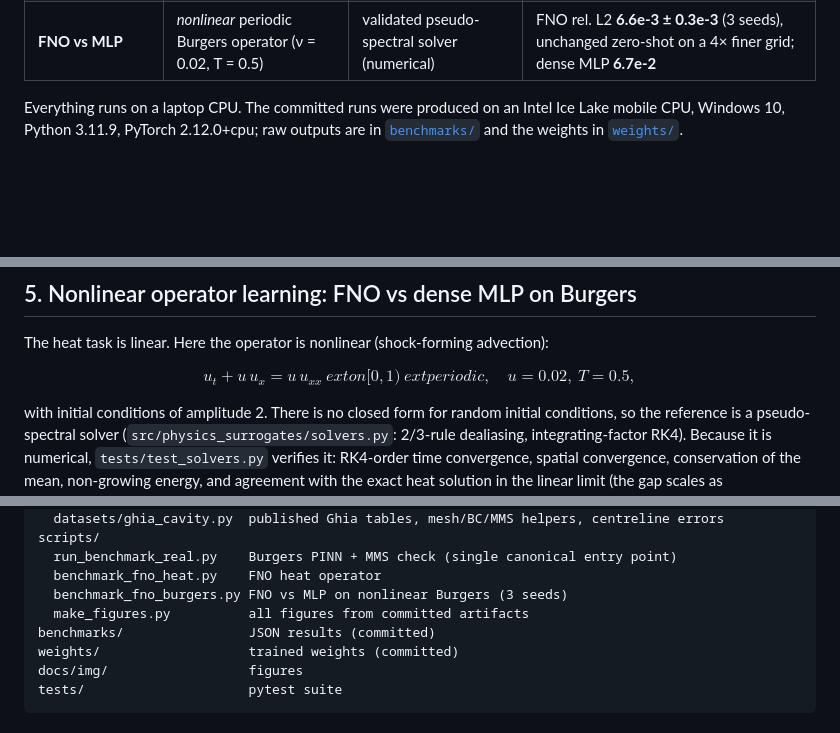
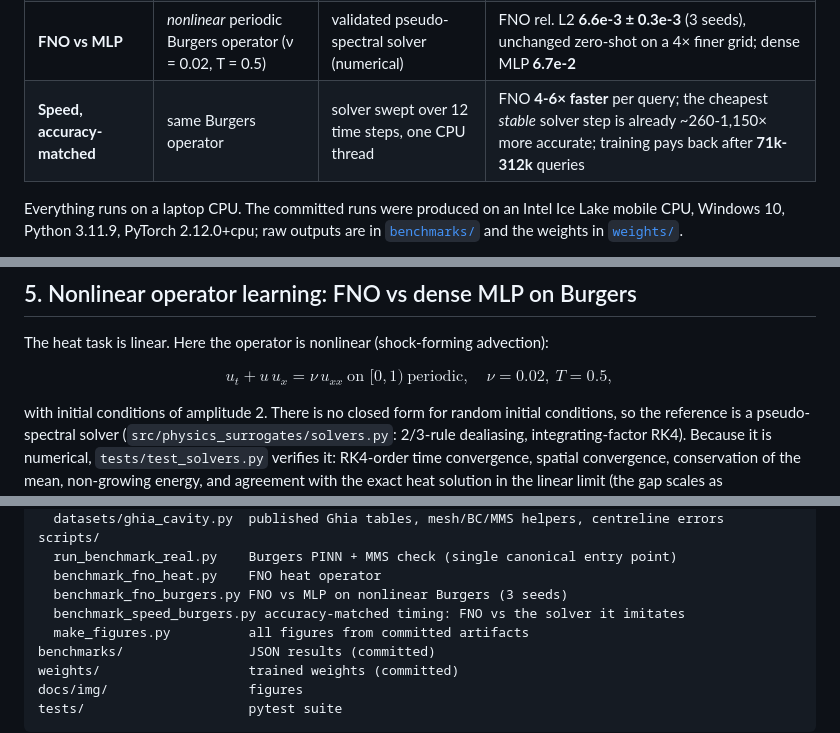
Before and after one commit to elmoutaouakiltarik-web/physics-surrogate-benchmarks, a Markdown page: README.md, 3 parts joined by grey strips. Drawn GitHub-style; blank space fills up the shorter version.

```diff
--- a/README.md
+++ b/README.md
@@ -14,6 +14,7 @@ reported error is the error of the model and not the error of a solver:
 | **PINN** | 1D viscous Burgers, ν = 0.01/π | Cole–Hopf exact solution | rel. L2 **2.54e-2**, R² **0.99936** at t = 0.5 |
 | **FNO** (Fourier Neural Operator) | periodic heat operator u(·,0) → u(·,T) | exact Fourier-space solution | rel. L2 **4.93e-4** on the training grid, **5.13e-4** zero-shot on a 4× finer grid |
 | **FNO vs MLP** | *nonlinear* periodic Burgers operator (ν = 0.02, T = 0.5) | validated pseudo-spectral solver (numerical) | FNO rel. L2 **6.6e-3 ± 0.3e-3** (3 seeds), unchanged zero-shot on a 4× finer grid; dense MLP **6.7e-2** |
+| **Speed, accuracy-matched** | same Burgers operator | solver swept over 12 time steps, one CPU thread | FNO **4-6× faster** per query; the cheapest *stable* solver step is already ~260-1,150× more accurate; training pays back after **71k-312k** queries |
 
 Everything runs on a laptop CPU. The committed runs were produced on an Intel Ice Lake
 mobile CPU, Windows 10, Python 3.11.9, PyTorch 2.12.0+cpu; raw outputs are in
@@ -146,9 +147,7 @@ verification artifact, **not** a model result, and it is never quoted in the tab
 
 The heat task is linear. Here the operator is nonlinear (shock-forming advection):
 
-$$u_t + u\,u_x =
-u\,u_{xx}\ 	ext{on } [0,1)\ 	ext{periodic},\quad
-u = 0.02,\ T = 0.5,$$
+$$u_t + u\,u_x = \nu\,u_{xx}\ \text{on } [0,1)\ \text{periodic},\quad \nu = 0.02,\ T = 0.5,$$
 
 with initial conditions of amplitude 2. There is no closed form for random initial
 conditions, so the reference is a pseudo-spectral solver (`src/physics_surrogates/solvers.py`:
@@ -214,6 +248,7 @@ scripts/
   run_benchmark_real.py    Burgers PINN + MMS check (single canonical entry point)
   benchmark_fno_heat.py    FNO heat operator
   benchmark_fno_burgers.py FNO vs MLP on nonlinear Burgers (3 seeds)
+  benchmark_speed_burgers.py accuracy-matched timing: FNO vs the solver it imitates
   make_figures.py          all figures from committed artifacts
 benchmarks/                JSON results (committed)
 weights/                   trained weights (committed)
```
Also changed, not shown: other parts of README.md (+36 -1 lines), BENCHMARKS.md (+35 -6 lines), CHANGELOG.md (+23 -0 lines), docs/img/speed_accuracy_burgers.png (added), 9 other files.
